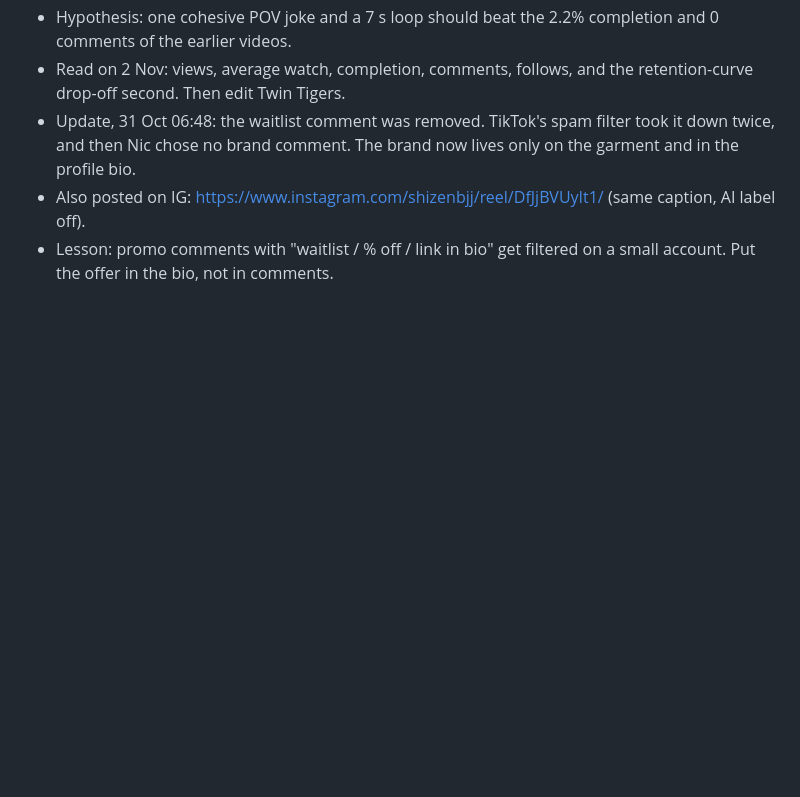
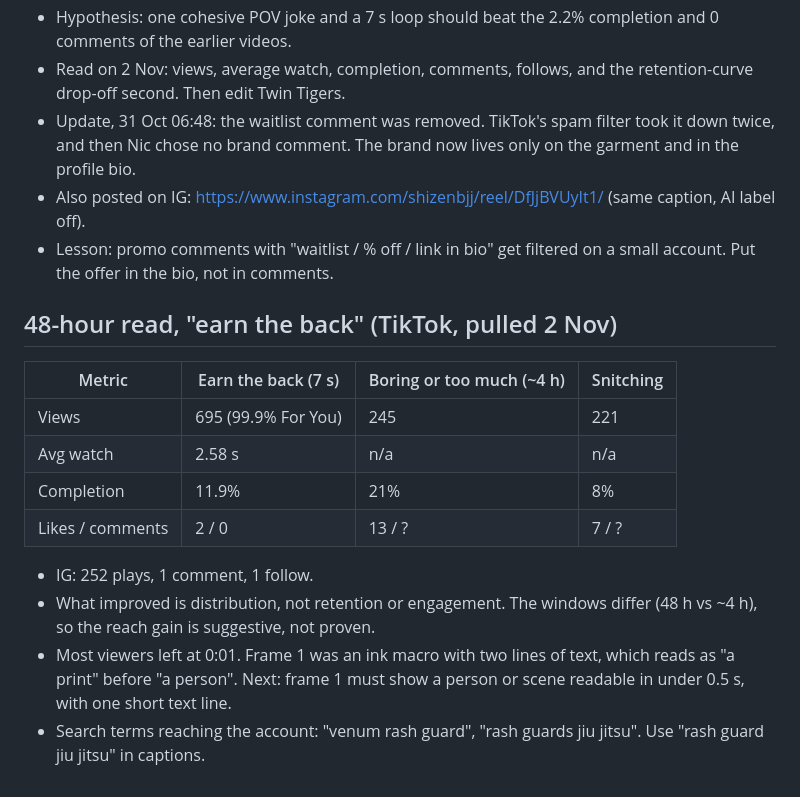
Before and after one commit to NH1221/shizen, a Markdown page: pipeline/PLAYBOOK.md, the part around the change. Drawn GitHub-style; blank space fills up the shorter version.

Commit message:
Playbook: 48h read; brief for videos A (Twin Tigers) and B (reactions)
Co-Authored-By: Claude Opus 5.5 <noreply@anthropic.com>
Claude-Session: https://claude.ai/code/session_01C8oDUZKpMHSf3tRwyiArxK

```diff
--- a/pipeline/PLAYBOOK.md
+++ b/pipeline/PLAYBOOK.md
@@ -45,3 +45,15 @@ Goal: 5+ people comment "<number> waitlist" or sign up at waitlister.me/p/shizen
 - Update, 31 Oct 06:48: the waitlist comment was removed. TikTok's spam filter took it down twice, and then Nic chose no brand comment. The brand now lives only on the garment and in the profile bio.
 - Also posted on IG: https://www.instagram.com/shizenbjj/reel/DfJjBVUyIt1/ (same caption, AI label off).
 - Lesson: promo comments with "waitlist / % off / link in bio" get filtered on a small account. Put the offer in the bio, not in comments.
+
+## 48-hour read, "earn the back" (TikTok, pulled 2 Nov)
+| Metric | Earn the back (7 s) | Boring or too much (~4 h) | Snitching |
+|---|---|---|---|
+| Views | 695 (99.9% For You) | 245 | 221 |
+| Avg watch | 2.58 s | n/a | n/a |
+| Completion | 11.9% | 21% | 8% |
+| Likes / comments | 2 / 0 | 13 / ? | 7 / ? |
+- IG: 252 plays, 1 comment, 1 follow.
+- What improved is distribution, not retention or engagement. The windows differ (48 h vs ~4 h), so the reach gain is suggestive, not proven.
+- Most viewers left at 0:01. Frame 1 was an ink macro with two lines of text, which reads as "a print" before "a person". Next: frame 1 must show a person or scene readable in under 0.5 s, with one short text line.
+- Search terms reaching the account: "venum rash guard", "rash guards jiu jitsu". Use "rash guard jiu jitsu" in captions.
```
Also changed, not shown: 1 other file.
